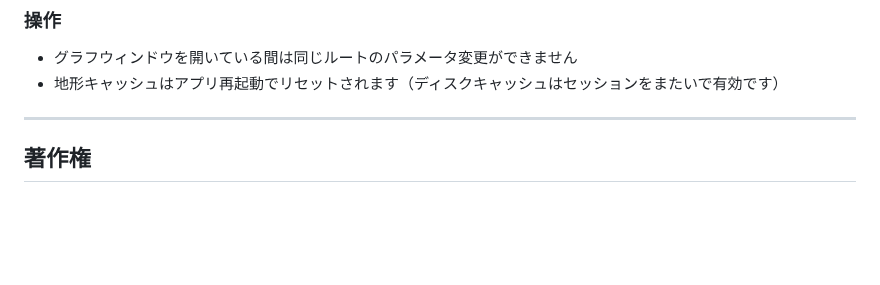
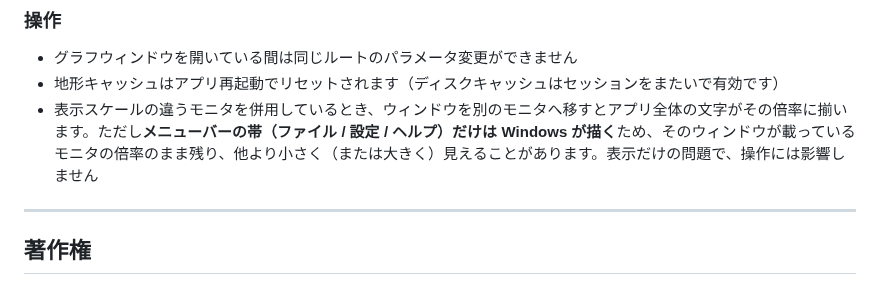
Before and after one commit to kumahide/radiosim, a Markdown page: docs/manual_ja.md, the part around the change. Rendered like a GitHub page; blank space fills up the shorter version.

```diff
--- a/docs/manual_ja.md
+++ b/docs/manual_ja.md
@@ -738,6 +738,7 @@ Status    = OK（≥ 0 dB）/ NG（< 0 dB）
 
 - グラフウィンドウを開いている間は同じルートのパラメータ変更ができません
 - 地形キャッシュはアプリ再起動でリセットされます（ディスクキャッシュはセッションをまたいで有効です）
+- 表示スケールの違うモニタを併用しているとき、ウィンドウを別のモニタへ移すとアプリ全体の文字がその倍率に揃います。ただし**メニューバーの帯（ファイル / 設定 / ヘルプ）だけは Windows が描く**ため、そのウィンドウが載っているモニタの倍率のまま残り、他より小さく（または大きく）見えることがあります。表示だけの問題で、操作には影響しません
 
 ---
 
```
Also changed, not shown: docs/manual_en.md (+1 -0 lines).
